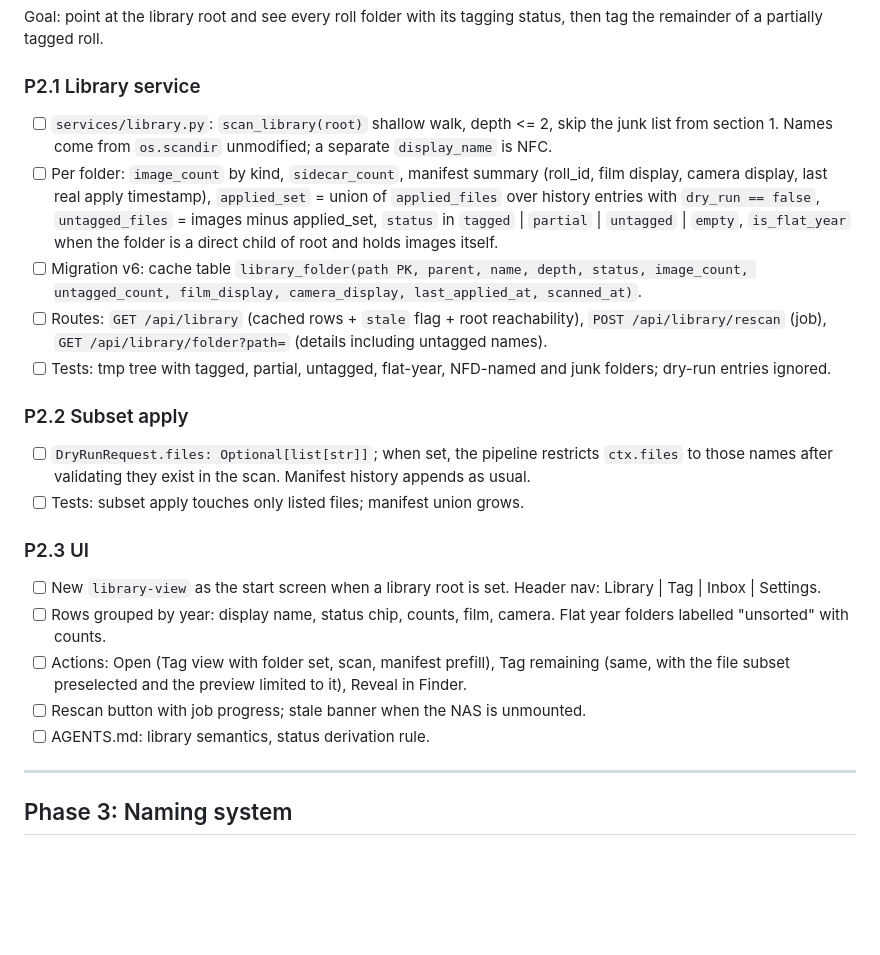
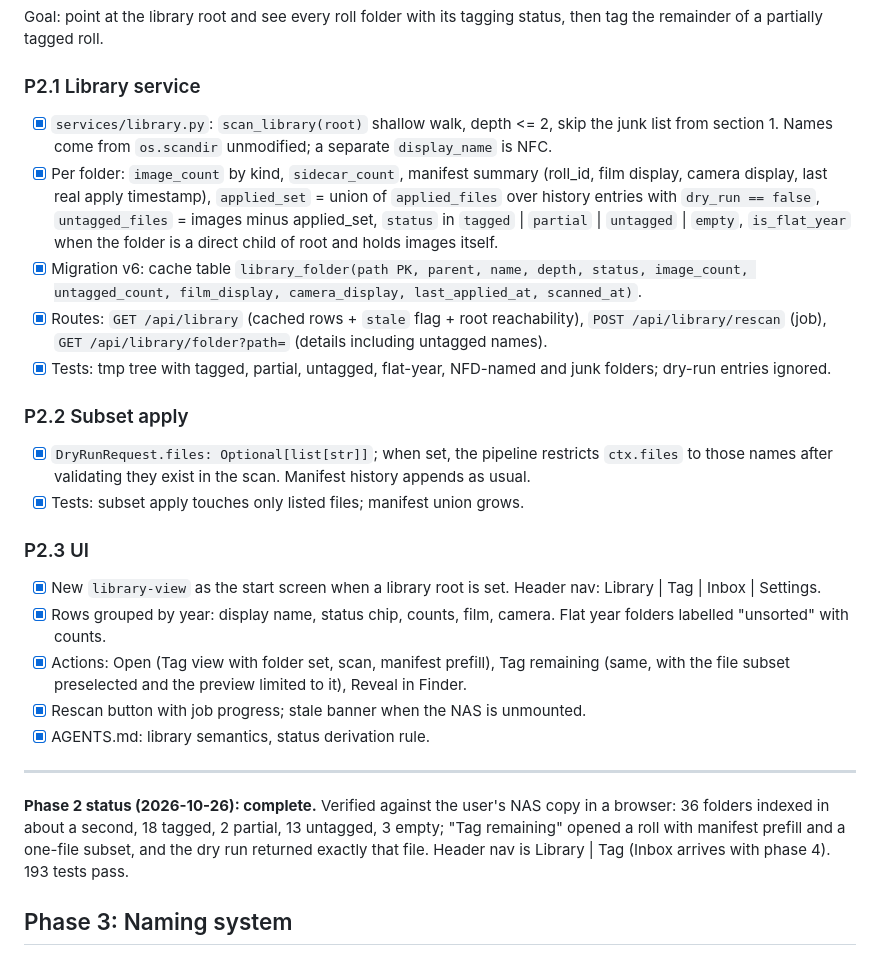
Before and after one commit to trakais/FilmEx, a Markdown page: docs/upgrade-plan.md, the part around the change. Rendered like a GitHub page; blank space fills up the shorter version.

```diff
--- a/docs/upgrade-plan.md
+++ b/docs/upgrade-plan.md
@@ -250,44 +250,50 @@ Goal: point at the library root and see every roll folder with its tagging
 status, then tag the remainder of a partially tagged roll.
 
 ### P2.1 Library service
-- [ ] `services/library.py`: `scan_library(root)` shallow walk, depth <= 2,
+- [x] `services/library.py`: `scan_library(root)` shallow walk, depth <= 2,
       skip the junk list from section 1. Names come from `os.scandir`
       unmodified; a separate `display_name` is NFC.
-- [ ] Per folder: `image_count` by kind, `sidecar_count`, manifest summary
+- [x] Per folder: `image_count` by kind, `sidecar_count`, manifest summary
       (roll_id, film display, camera display, last real apply timestamp),
       `applied_set` = union of `applied_files` over history entries with
       `dry_run == false`, `untagged_files` = images minus applied_set,
       `status` in `tagged` | `partial` | `untagged` | `empty`,
       `is_flat_year` when the folder is a direct child of root and holds
       images itself.
-- [ ] Migration v6: cache table `library_folder(path PK, parent, name,
+- [x] Migration v6: cache table `library_folder(path PK, parent, name,
       depth, status, image_count, untagged_count, film_display,
       camera_display, last_applied_at, scanned_at)`.
-- [ ] Routes: `GET /api/library` (cached rows + `stale` flag + root
+- [x] Routes: `GET /api/library` (cached rows + `stale` flag + root
       reachability), `POST /api/library/rescan` (job), `GET
       /api/library/folder?path=` (details including untagged names).
-- [ ] Tests: tmp tree with tagged, partial, untagged, flat-year, NFD-named
+- [x] Tests: tmp tree with tagged, partial, untagged, flat-year, NFD-named
       and junk folders; dry-run entries ignored.
 
 ### P2.2 Subset apply
-- [ ] `DryRunRequest.files: Optional[list[str]]`; when set, the pipeline
+- [x] `DryRunRequest.files: Optional[list[str]]`; when set, the pipeline
       restricts `ctx.files` to those names after validating they exist in
       the scan. Manifest history appends as usual.
-- [ ] Tests: subset apply touches only listed files; manifest union grows.
+- [x] Tests: subset apply touches only listed files; manifest union grows.
 
 ### P2.3 UI
-- [ ] New `library-view` as the start screen when a library root is set.
+- [x] New `library-view` as the start screen when a library root is set.
       Header nav: Library | Tag | Inbox | Settings.
-- [ ] Rows grouped by year: display name, status chip, counts, film,
+- [x] Rows grouped by year: display name, status chip, counts, film,
       camera. Flat year folders labelled "unsorted" with counts.
-- [ ] Actions: Open (Tag view with folder set, scan, manifest prefill),
+- [x] Actions: Open (Tag view with folder set, scan, manifest prefill),
       Tag remaining (same, with the file subset preselected and the
       preview limited to it), Reveal in Finder.
-- [ ] Rescan button with job progress; stale banner when the NAS is
+- [x] Rescan button with job progress; stale banner when the NAS is
       unmounted.
-- [ ] AGENTS.md: library semantics, status derivation rule.
+- [x] AGENTS.md: library semantics, status derivation rule.
 
 ---
+
+**Phase 2 status (2026-10-26): complete.** Verified against the user's NAS
+copy in a browser: 36 folders indexed in about a second, 18 tagged, 2
+partial, 13 untagged, 3 empty; "Tag remaining" opened a roll with manifest
+prefill and a one-file subset, and the dry run returned exactly that file.
+Header nav is Library | Tag (Inbox arrives with phase 4). 193 tests pass.
 
 ## Phase 3: Naming system
 
```
Also changed, not shown: AGENTS.md (+21 -0 lines).
